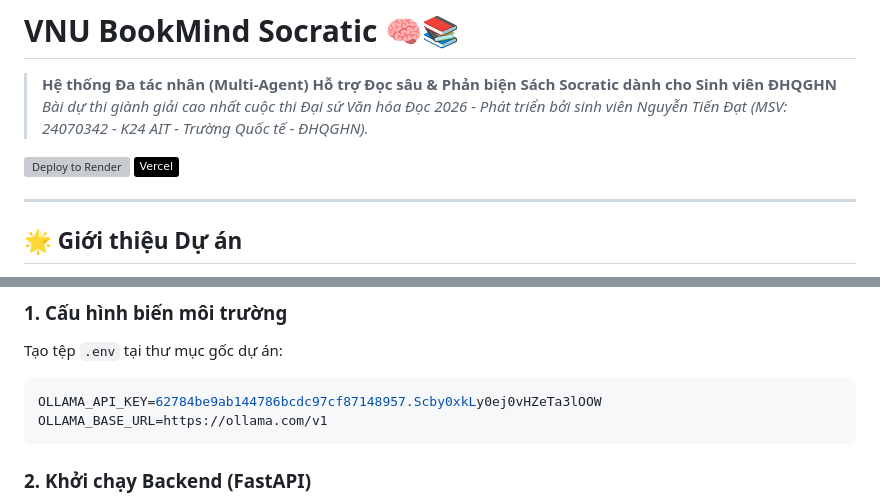
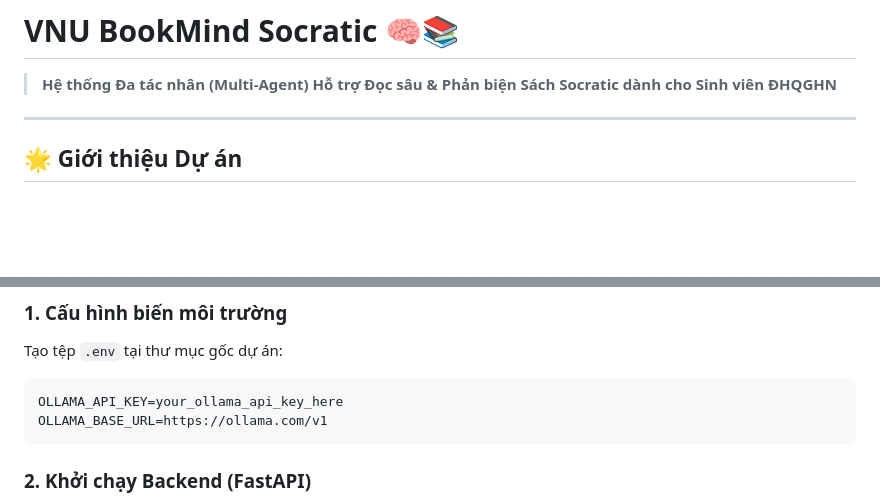
Before and after one commit to ntd25022006q/bookmind-socratic-agent, a Markdown page: README.md, 2 parts joined by grey strips. Drawn GitHub-style; badges without logos; blank space fills up the shorter version; grey boxes are pictures that could not be loaded.

Commit message:
docs: remove sensitive API keys and badges from README.md

````diff
--- a/README.md
+++ b/README.md
@@ -1,9 +1,5 @@
 # VNU BookMind Socratic 🧠📚
 > **Hệ thống Đa tác nhân (Multi-Agent) Hỗ trợ Đọc sâu & Phản biện Sách Socratic dành cho Sinh viên ĐHQGHN**
-> *Bài dự thi giành giải cao nhất cuộc thi Đại sứ Văn hóa Đọc 2026 - Phát triển bởi sinh viên Nguyễn Tiến Đạt (MSV: 24070342 - K24 AIT - Trường Quốc tế - ĐHQGHN).*
-
-[![Deploy to Render](https://render.com/images/deploy-to-render-button.svg)](https://render.com/deploy?repo=https://github.com/ntd25022006q/bookmind-socratic-agent)
-[![Frontend on Vercel](https://img.shields.io/badge/Vercel-000000?style=flat&logo=vercel&logoColor=white)](https://bookmind-socratic-agent.vercel.app/)
 
 ---
 
@@ -65,7 +61,7 @@ flowchart TD
 ### 1. Cấu hình biến môi trường
 Tạo tệp `.env` tại thư mục gốc dự án:
 ```env
-OLLAMA_API_KEY=62784be9ab144786bcdc97cf87148957.Scby0xkLy0ej0vHZeTa3lOOW
+OLLAMA_API_KEY=your_ollama_api_key_here
 OLLAMA_BASE_URL=https://ollama.com/v1
 ```
 
````
